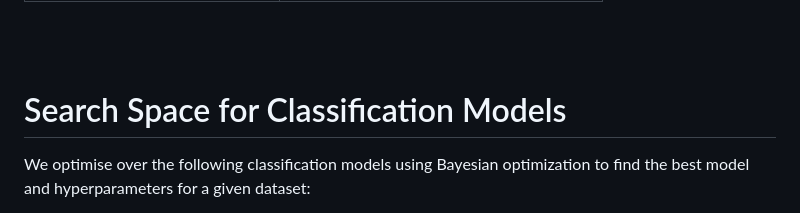
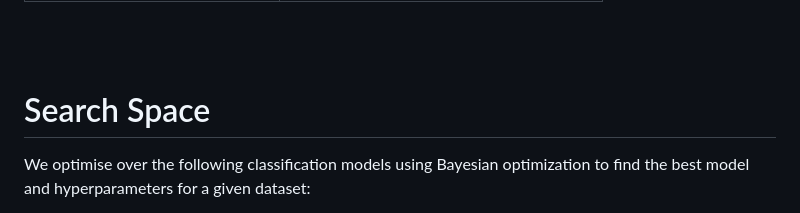
Before and after one commit to msr8/Synapse, a Markdown page: README.md, the part around one of its changes. GitHub-like rendering.

```diff
--- a/README.md
+++ b/README.md
@@ -145,7 +145,7 @@ The application will be accessible at `http://127.0.0.1:5000` in your web browse
 
 
 
-# Search Space for Classification Models
+# Search Space
 
 We optimise over the following classification models using Bayesian optimization to find the best model and hyperparameters for a given dataset:
 
```
Also changed, not shown: other parts of README.md (+11 -1 lines).
